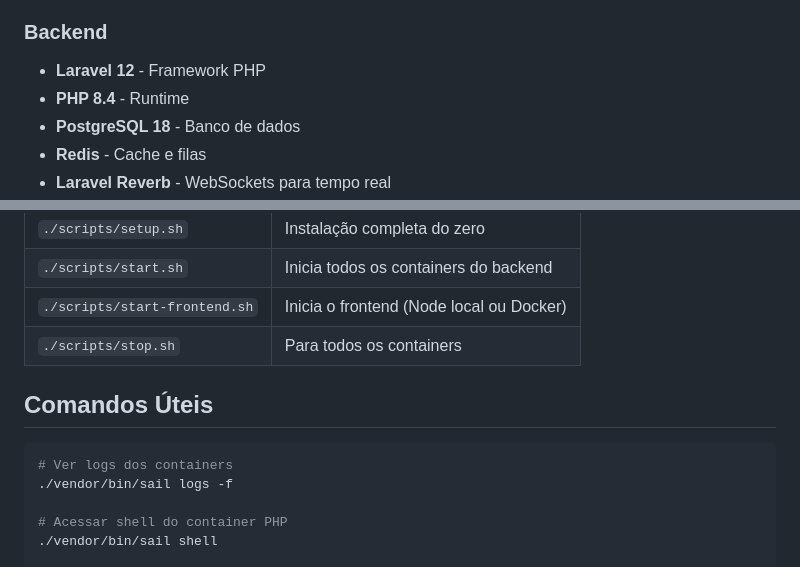
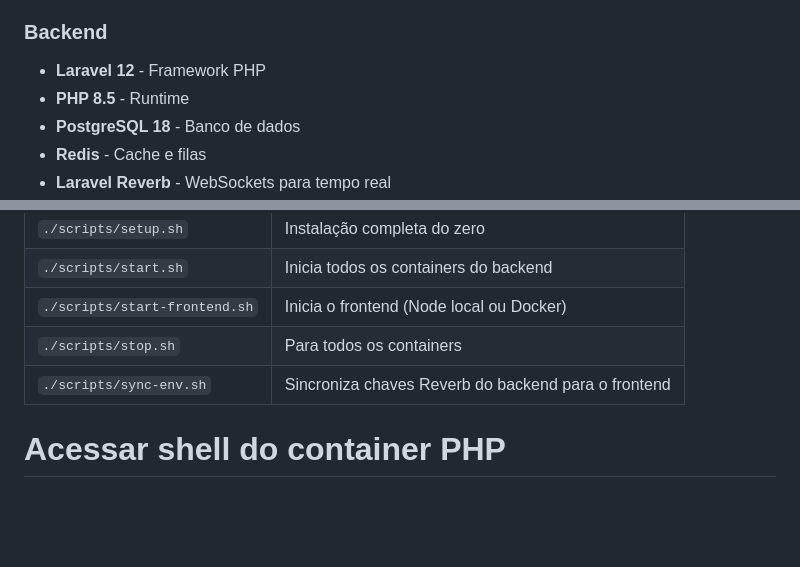
Before and after one commit to DiegoBreeg/toolzz-backend, a Markdown page: README.md, 2 parts joined by grey strips. GitHub-like rendering; blank space fills up the shorter version.

````diff
--- a/README.md
+++ b/README.md
@@ -6,7 +6,7 @@ API RESTful de chat em tempo real com frontend Next.js, utilizando WebSockets pa
 
 ### Backend
 - **Laravel 12** - Framework PHP
-- **PHP 8.4** - Runtime
+- **PHP 8.5** - Runtime
 - **PostgreSQL 18** - Banco de dados
 - **Redis** - Cache e filas
 - **Laravel Reverb** - WebSockets para tempo real
@@ -297,12 +322,7 @@ Echo.private(`chat.${userId}`)
 | `./scripts/start.sh` | Inicia todos os containers do backend |
 | `./scripts/start-frontend.sh` | Inicia o frontend (Node local ou Docker) |
 | `./scripts/stop.sh` | Para todos os containers |
-
-## Comandos Úteis
-
-```bash
-# Ver logs dos containers
-./vendor/bin/sail logs -f
+| `./scripts/sync-env.sh` | Sincroniza chaves Reverb do backend para o frontend |
 
 # Acessar shell do container PHP
 ./vendor/bin/sail shell
````
Also changed, not shown: other parts of README.md (+51 -26 lines).
